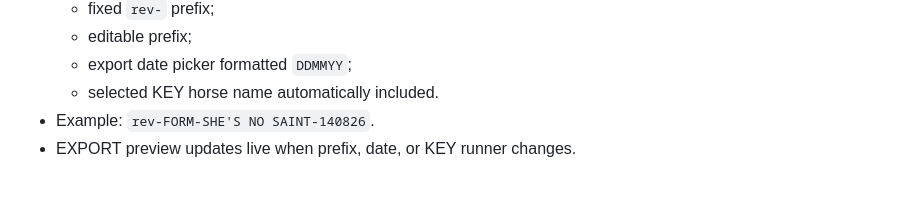
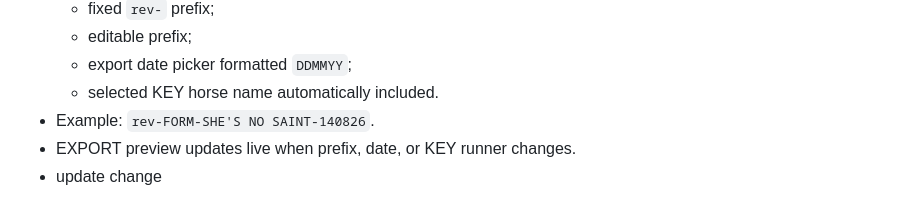
Before and after one commit to trackside1234/TS-FORM-VT-EDIT-BUILDER, a Markdown page: ts-form-vt-edit-builder-v7/README.md, the part around the change. Rendered like a GitHub page.

```diff
--- a/ts-form-vt-edit-builder-v7/README.md
+++ b/ts-form-vt-edit-builder-v7/README.md
@@ -137,3 +137,4 @@ Important NZ aliases include:
   - selected KEY horse name automatically included.
 - Example: `rev-FORM-SHE'S NO SAINT-140826`.
 - EXPORT preview updates live when prefix, date, or KEY runner changes.
+- update change
```
